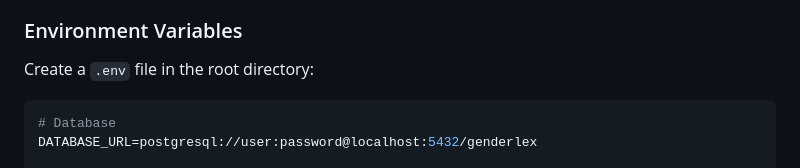
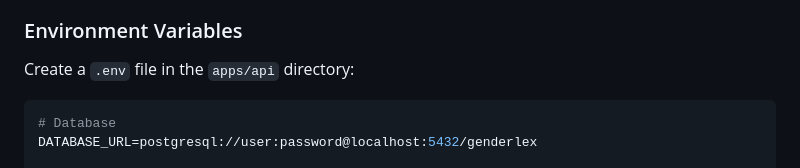
Before and after one commit to Altro31/gender-lex, a Markdown page: apps/api/README.md, the part around the change. GitHub-like rendering.

````diff
--- a/apps/api/README.md
+++ b/apps/api/README.md
@@ -127,7 +127,7 @@ src/
 
 ### Environment Variables
 
-Create a `.env` file in the root directory:
+Create a `.env` file in the `apps/api` directory:
 
 ```env
 # Database
````
Also changed, not shown: README.md (+13 -1 lines), apps/web/README.md (+3 -3 lines).
